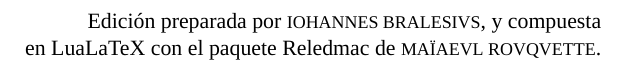
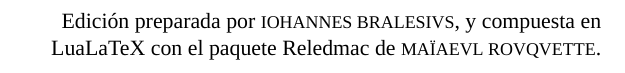
Before and after one commit to Ioannes-Brclds/Fabula-Gongora, a LaTeX document (FÁBULA-GÓNGORA-LaTeX.tex): part of page 2 of 22, cut so that both start at the same text. Compiled offline with XeLaTeX; a missing font is replaced by an installed copy or a similar font.

Commit message:
Add files via upload

```diff
--- a/FÁBULA-GÓNGORA-LaTeX.tex
+++ b/FÁBULA-GÓNGORA-LaTeX.tex
@@ -51,7 +51,7 @@
 \hskip0pt
 \vfill
 \begin{flushright}
-	Edición preparada por {\fontsize{9}{1}\selectfont IOHANNES BRALESIVS}, y compuesta\\ en LuaLaTeX con el paquete Reledmac de {\fontsize{9}{11}\selectfont MAÏAEVL ROVQVETTE}.
+	Edición preparada por {\fontsize{9}{1}\selectfont IOHANNES BRALESIVS}, y compuesta en\\ LuaLaTeX con el paquete Reledmac de {\fontsize{9}{11}\selectfont MAÏAEVL ROVQVETTE}.
 \end{flushright}
 \newpage
 %
```
Also changed, not shown: FÁBULA-GÓNGORA-LaTeX.pdf.
